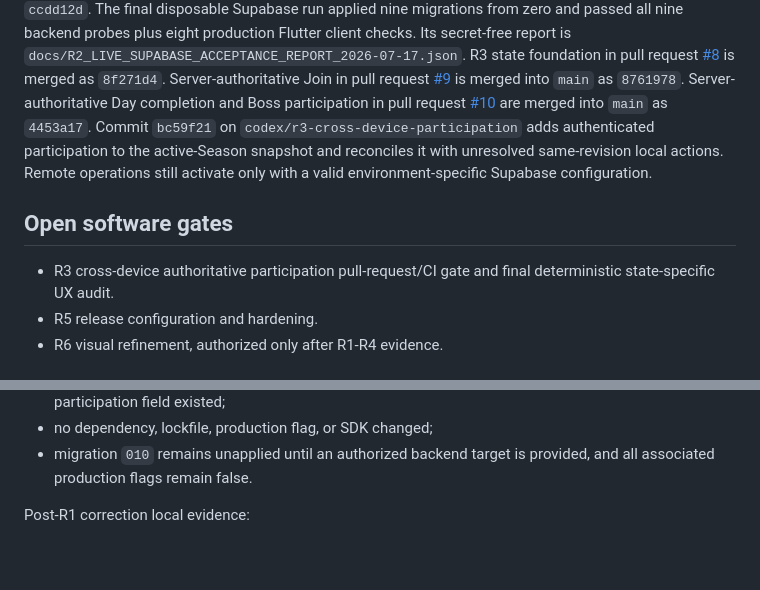
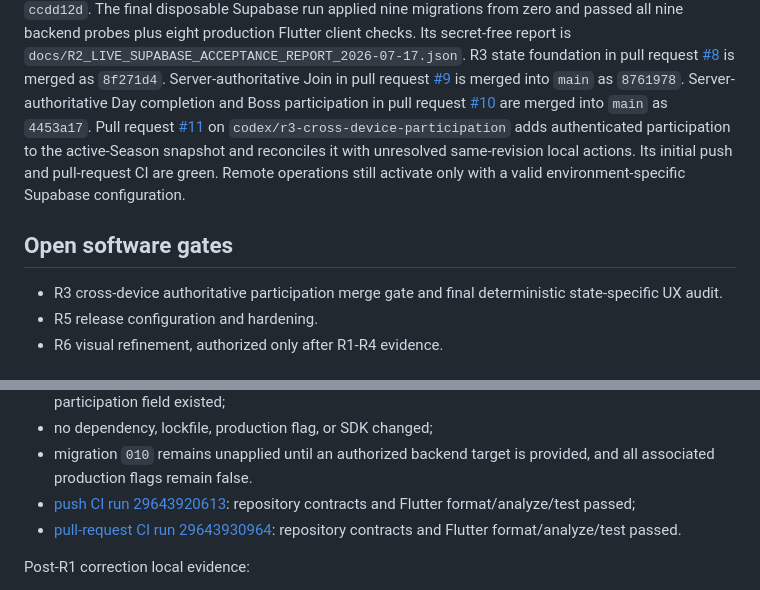
Before and after one commit to DanilaMasov/Mayhem, a Markdown page: docs/CURRENT_STATUS.md, 2 parts joined by grey strips. Rendered like a GitHub page; blank space fills up the shorter version.

Commit message:
docs: record R3 cross-device CI

```diff
--- a/docs/CURRENT_STATUS.md
+++ b/docs/CURRENT_STATUS.md
@@ -50,15 +50,16 @@ in pull request [#8](https://github.com/DanilaMasov/Mayhem/pull/8) is merged as
 [#9](https://github.com/DanilaMasov/Mayhem/pull/9) is merged into `main` as
 `8761978`. Server-authoritative Day completion and Boss participation in pull
 request [#10](https://github.com/DanilaMasov/Mayhem/pull/10) are merged into
-`main` as `4453a17`. Commit `bc59f21` on
+`main` as `4453a17`. Pull request
+[#11](https://github.com/DanilaMasov/Mayhem/pull/11) on
 `codex/r3-cross-device-participation` adds authenticated participation to the
 active-Season snapshot and reconciles it with unresolved same-revision local
-actions. Remote operations still activate only with a valid
-environment-specific Supabase configuration.
+actions. Its initial push and pull-request CI are green. Remote operations
+still activate only with a valid environment-specific Supabase configuration.
 
 ## Open software gates
 
-- R3 cross-device authoritative participation pull-request/CI gate and final
+- R3 cross-device authoritative participation merge gate and final
   deterministic state-specific UX audit.
 - R5 release configuration and hardening.
 - R6 visual refinement, authorized only after R1-R4 evidence.
@@ -200,6 +201,10 @@ R3 cross-device participation local evidence:
 - no dependency, lockfile, production flag, or SDK changed;
 - migration `010` remains unapplied until an authorized backend target is
   provided, and all associated production flags remain false.
+- [push CI run 29643920613](https://github.com/DanilaMasov/Mayhem/actions/runs/29643920613):
+  repository contracts and Flutter format/analyze/test passed;
+- [pull-request CI run 29643930964](https://github.com/DanilaMasov/Mayhem/actions/runs/29643930964):
+  repository contracts and Flutter format/analyze/test passed.
 
 Post-R1 correction local evidence:
 
```
